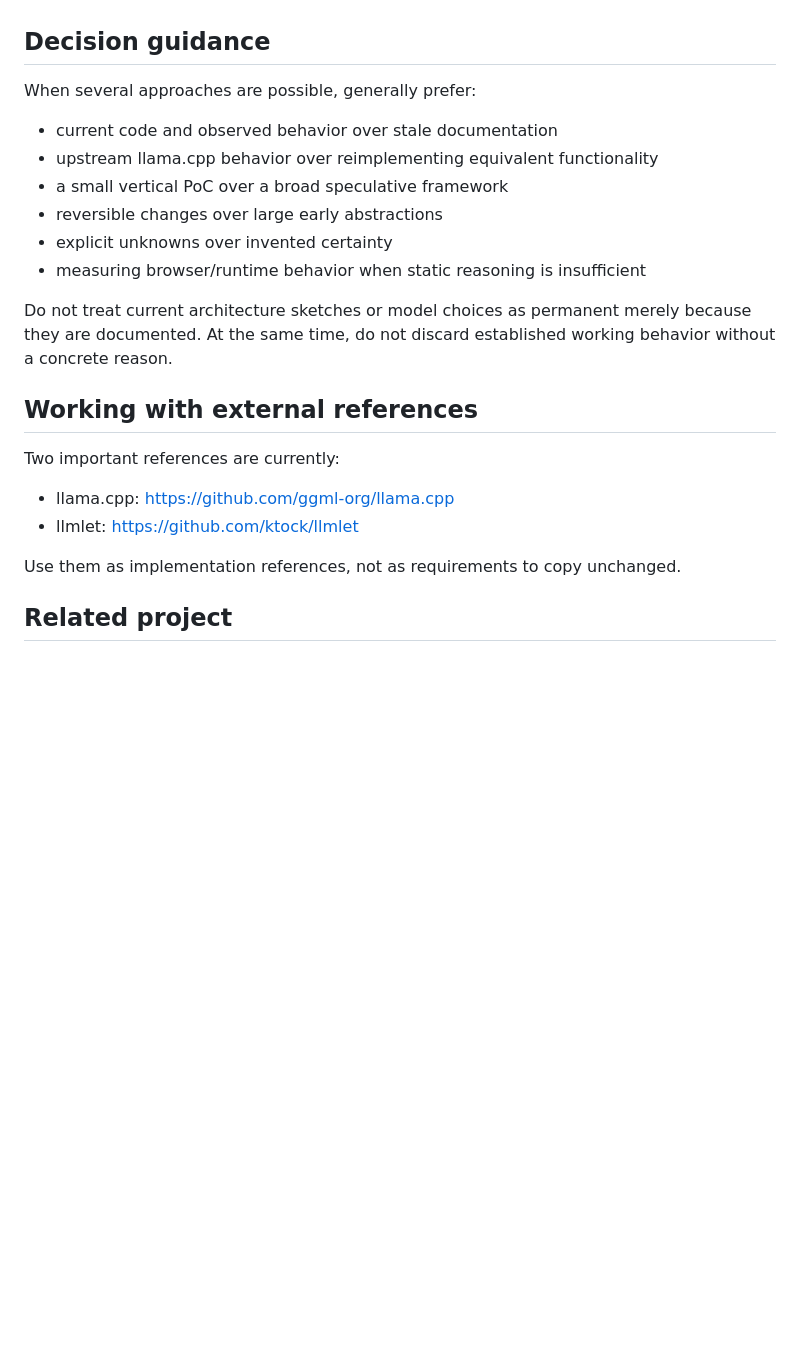
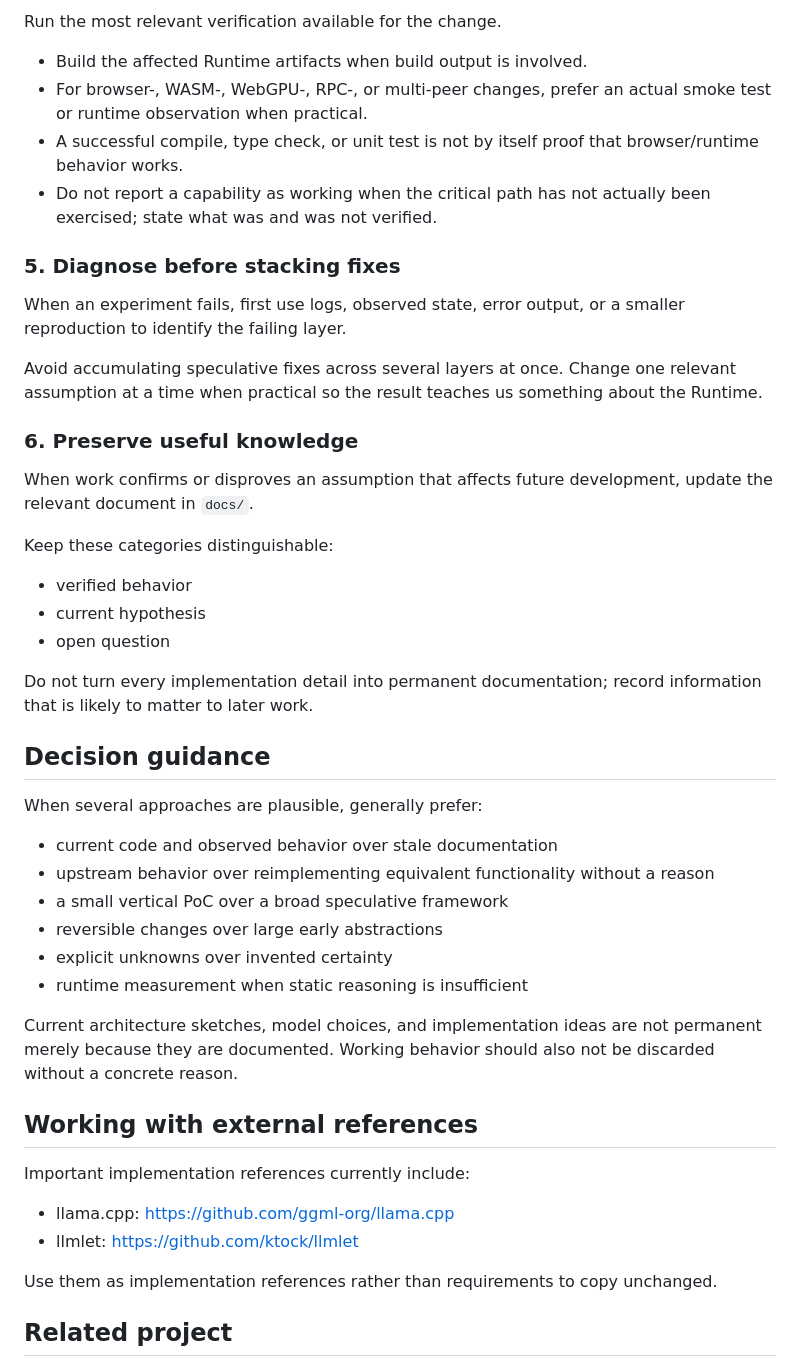
Before and after one commit to otonasi-muonn/dip_Distributed_LLM_Runtime, a Markdown page: AGENTS.md, the part around one of its changes. GitHub-like rendering; blank space fills up the shorter version.

```diff
--- a/AGENTS.md
+++ b/AGENTS.md
@@ -53,25 +53,49 @@ Use this as the default way to approach implementation work. It is a development
+Run the most relevant verification available for the change.
+
+- Build the affected Runtime artifacts when build output is involved.
+- For browser-, WASM-, WebGPU-, RPC-, or multi-peer changes, prefer an actual smoke test or runtime observation when practical.
+- A successful compile, type check, or unit test is not by itself proof that browser/runtime behavior works.
+- Do not report a capability as working when the critical path has not actually been exercised; state what was and was not verified.
+
+### 5. Diagnose before stacking fixes
+
+When an experiment fails, first use logs, observed state, error output, or a smaller reproduction to identify the failing layer.
+
+Avoid accumulating speculative fixes across several layers at once. Change one relevant assumption at a time when practical so the result teaches us something about the Runtime.
+
+### 6. Preserve useful knowledge
+
+When work confirms or disproves an assumption that affects future development, update the relevant document in `docs/`.
+
+Keep these categories distinguishable:
+
+- verified behavior
+- current hypothesis
+- open question
+
+Do not turn every implementation detail into permanent documentation; record information that is likely to matter to later work.
 
 ## Decision guidance
 
-When several approaches are possible, generally prefer:
+When several approaches are plausible, generally prefer:
 
 - current code and observed behavior over stale documentation
-- upstream llama.cpp behavior over reimplementing equivalent functionality
+- upstream behavior over reimplementing equivalent functionality without a reason
 - a small vertical PoC over a broad speculative framework
 - reversible changes over large early abstractions
 - explicit unknowns over invented certainty
-- measuring browser/runtime behavior when static reasoning is insufficient
+- runtime measurement when static reasoning is insufficient
 
-Do not treat current architecture sketches or model choices as permanent merely because they are documented. At the same time, do not discard established working behavior without a concrete reason.
+Current architecture sketches, model choices, and implementation ideas are not permanent merely because they are documented. Working behavior should also not be discarded without a concrete reason.
 
 ## Working with external references
 
-Two important references are currently:
+Important implementation references currently include:
 
 - llama.cpp: https://github.com/ggml-org/llama.cpp
 - llmlet: https://github.com/ktock/llmlet
 
-Use them as implementation references, not as requirements to copy unchanged.
+Use them as implementation references rather than requirements to copy unchanged.
 
 ## Related project
 
```
Also changed, not shown: other parts of AGENTS.md (+25 -25 lines).
